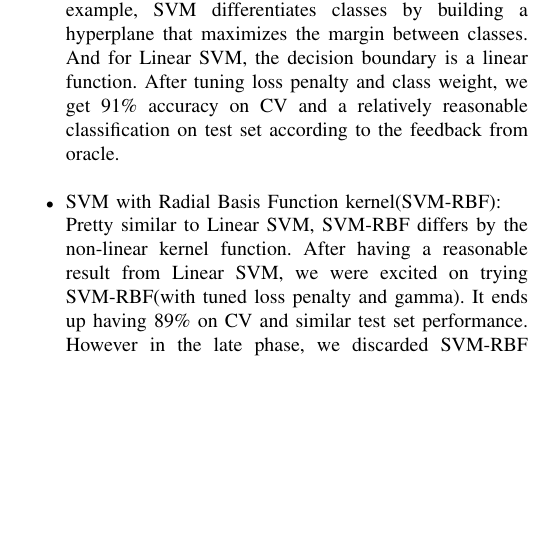
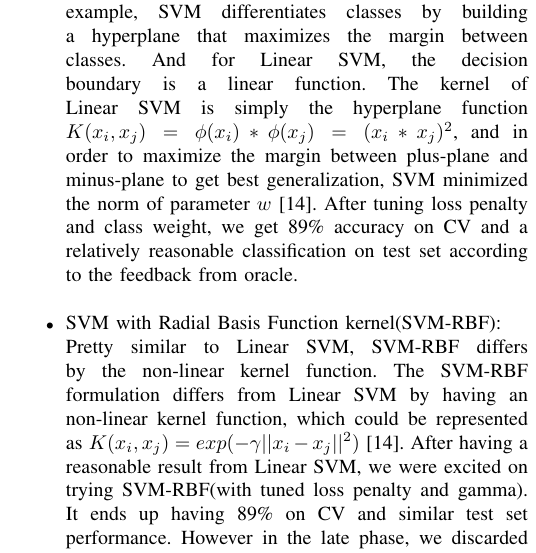
Before and after one commit to jumxglhf/ieee_audio, a LaTeX paper (paper/conference_041818.tex, which reads paper/Method.tex): part of one column of page 3 of 5, cut so that both start at the same text, the shorter picture padded with empty space. Compiled offline with pdfLaTeX; a missing font is replaced by an installed copy or a similar font; a LaTeX package or settings file that is missing is left out.

Commit message:
updated kernel functions

```diff
--- a/paper/Method.tex
+++ b/paper/Method.tex
@@ -26,9 +26,9 @@ Before mentioning detailed structure and algorithm we have attempted, I want to
 Support Vector Machines(SVMs):\\
 \begin{itemize}
 	\item Linear SVM:\\
-	Based on the features' distribution of each training example, SVM differentiates classes by building a hyperplane that maximizes the margin between classes. And for Linear SVM, the decision boundary is a linear function. After tuning loss penalty and class weight, we get 91\% accuracy on CV and a relatively reasonable classification on test set according to the feedback from oracle.\\
+	Based on the features' distribution of each training example, SVM differentiates classes by building a hyperplane that maximizes the margin between classes. And for Linear SVM, the decision boundary is a linear function. The kernel of Linear SVM is simply the hyperplane function $K(x_i,x_j) = \phi(x_i)*\phi(x_j) = (x_i*x_j)^2$, and in order to maximize the margin between plus-plane and minus-plane to get best generalization, SVM minimized the norm of parameter $w$\cite{b12}. After tuning loss penalty and class weight, we get 89\% accuracy on CV and a relatively reasonable classification on test set according to the feedback from oracle.\\
 	\item SVM with Radial Basis Function kernel(SVM-RBF):\\
-	Pretty similar to Linear SVM, SVM-RBF differs by the non-linear kernel function. After having a reasonable result from Linear SVM, we were excited on trying SVM-RBF(with tuned loss penalty and gamma). It ends up having 89\% on CV and similar test set performance. However in the late phase, we discarded SVM-RBF because with the number of features we have, it is possible that a non-linear kernel function over-fits. \\
+	Pretty similar to Linear SVM, SVM-RBF differs by the non-linear kernel function. The SVM-RBF formulation differs from Linear SVM by having an non-linear kernel function, which could be represented as $K(x_i,x_j) = exp(-\gamma||x_i - x_j ||^2)$\cite{b12}. After having a reasonable result from Linear SVM, we were excited on trying SVM-RBF(with tuned loss penalty and gamma). It ends up having 89\% on CV and similar test set performance. However in the late phase, we discarded SVM-RBF because with the number of features we have, it is possible that a non-linear kernel function over-fits. \\
 \end{itemize}
 
 Transductive Learning Algorithms:\newline\\
```
Also changed, not shown: paper/conference_041818.tex (+2 -0 lines).
